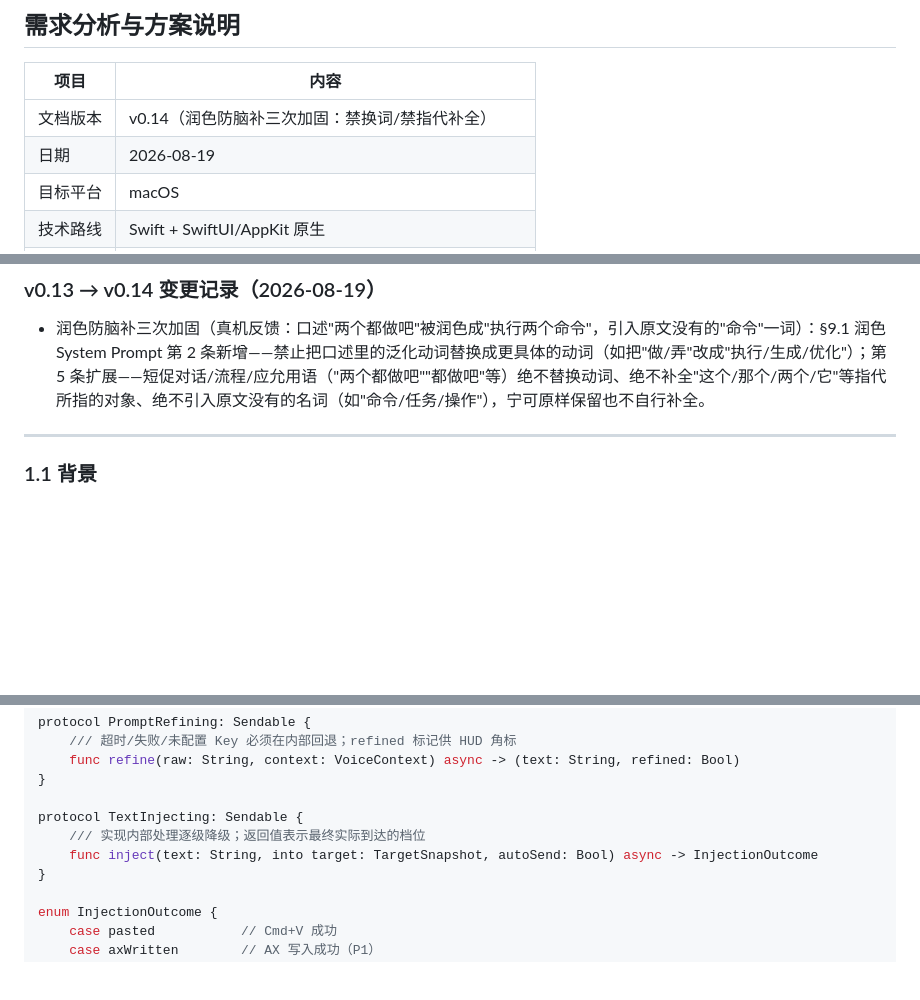
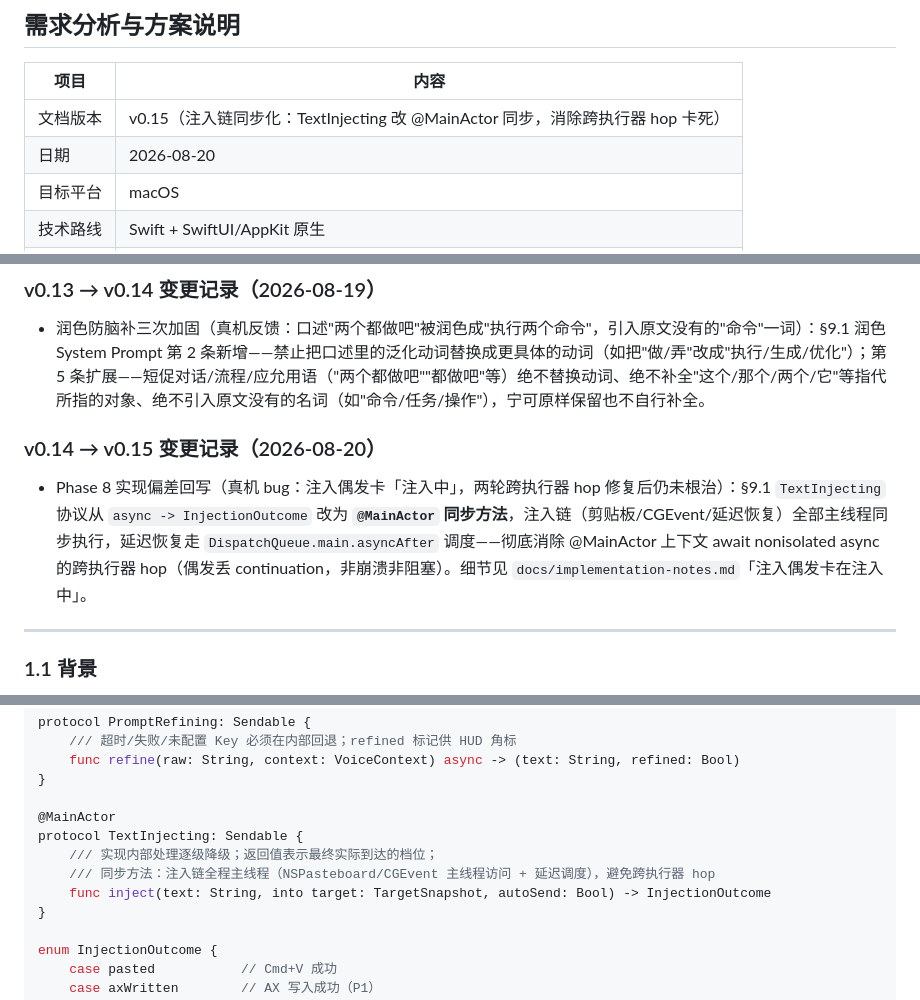
Before and after one commit to scottli139/voxmit, a Markdown page: 语音编程工具-需求分析与方案说明.md, 3 parts joined by grey strips. Rendered like a GitHub page; blank space fills up the shorter version.

Commit message:
docs: 记录注入卡死第二轮复发与同步化彻底修复
- implementation-notes 更新根因三轮与同步化修法
- 需求文档 v0.15：§9.1 TextInjecting 协议改 @MainActor 同步

Model: DeepSeek V4 Pro

```diff
--- a/语音编程工具-需求分析与方案说明.md
+++ b/语音编程工具-需求分析与方案说明.md
@@ -4,8 +4,8 @@
 
 | 项目 | 内容 |
 |---|---|
-| 文档版本 | v0.14（润色防脑补三次加固：禁换词/禁指代补全） |
-| 日期 | 2026-08-19 |
+| 文档版本 | v0.15（注入链同步化：TextInjecting 改 @MainActor 同步，消除跨执行器 hop 卡死） |
+| 日期 | 2026-08-20 |
 | 目标平台 | macOS |
 | 技术路线 | Swift + SwiftUI/AppKit 原生 |
 | 状态 | MVP 开发中（Phase 0–8 已实现并验证，见 `PLAN.md`） |
@@ -84,6 +84,10 @@
 ### v0.13 → v0.14 变更记录（2026-08-19）
 
 - 润色防脑补三次加固（真机反馈：口述"两个都做吧"被润色成"执行两个命令"，引入原文没有的"命令"一词）：§9.1 润色 System Prompt 第 2 条新增——禁止把口述里的泛化动词替换成更具体的动词（如把"做/弄"改成"执行/生成/优化"）；第 5 条扩展——短促对话/流程/应允用语（"两个都做吧""都做吧"等）绝不替换动词、绝不补全"这个/那个/两个/它"等指代所指的对象、绝不引入原文没有的名词（如"命令/任务/操作"），宁可原样保留也不自行补全。
+
+### v0.14 → v0.15 变更记录（2026-08-20）
+
+- Phase 8 实现偏差回写（真机 bug：注入偶发卡「注入中」，两轮跨执行器 hop 修复后仍未根治）：§9.1 `TextInjecting` 协议从 `async -> InjectionOutcome` 改为 **`@MainActor` 同步方法**，注入链（剪贴板/CGEvent/延迟恢复）全部主线程同步执行，延迟恢复走 `DispatchQueue.main.asyncAfter` 调度——彻底消除 @MainActor 上下文 await nonisolated async 的跨执行器 hop（偶发丢 continuation，非崩溃非阻塞）。细节见 `docs/implementation-notes.md`「注入偶发卡在注入中」。
 
 ---
 
@@ -678,9 +682,11 @@ protocol PromptRefining: Sendable {
     func refine(raw: String, context: VoiceContext) async -> (text: String, refined: Bool)
 }
 
+@MainActor
 protocol TextInjecting: Sendable {
-    /// 实现内部处理逐级降级；返回值表示最终实际到达的档位
-    func inject(text: String, into target: TargetSnapshot, autoSend: Bool) async -> InjectionOutcome
+    /// 实现内部处理逐级降级；返回值表示最终实际到达的档位；
+    /// 同步方法：注入链全程主线程（NSPasteboard/CGEvent 主线程访问 + 延迟调度），避免跨执行器 hop
+    func inject(text: String, into target: TargetSnapshot, autoSend: Bool) -> InjectionOutcome
 }
 
 enum InjectionOutcome {
```
Also changed, not shown: other parts of 语音编程工具-需求分析与方案说明.md (+1 -1 lines), docs/implementation-notes.md (+3 -3 lines).
